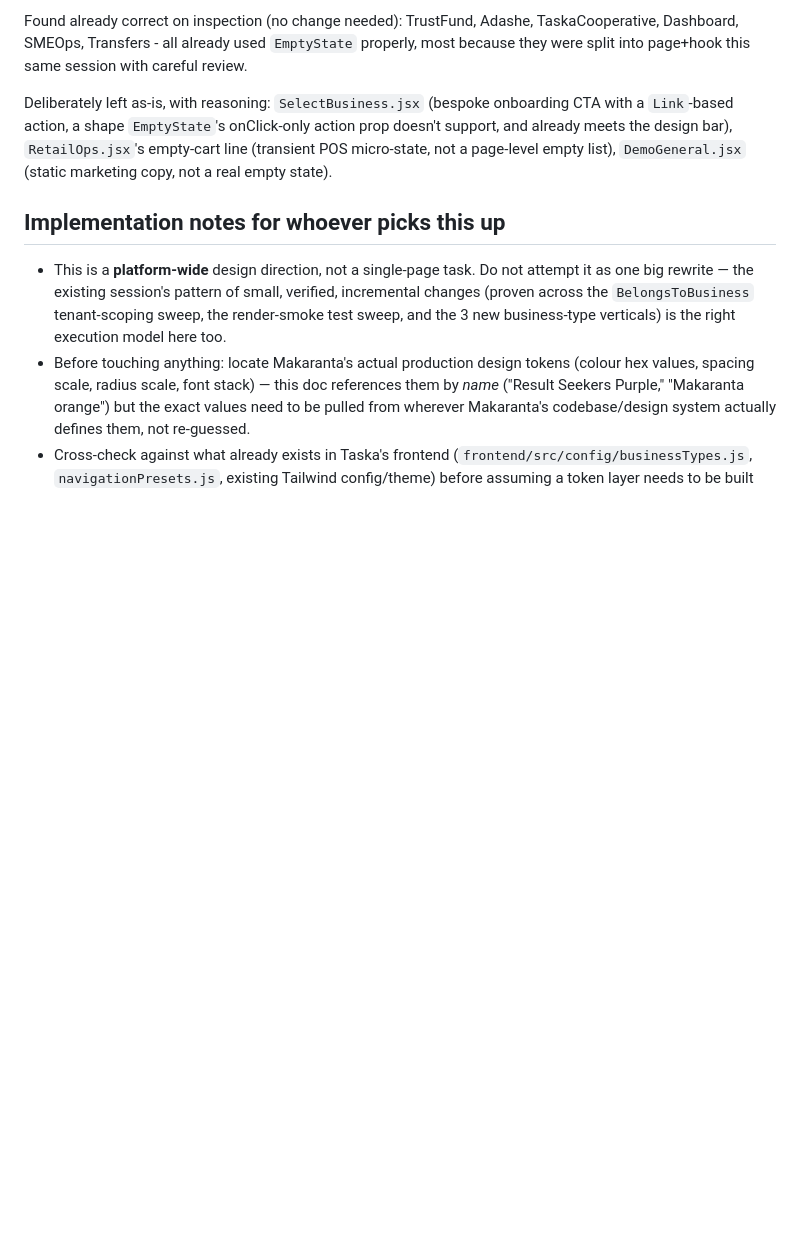
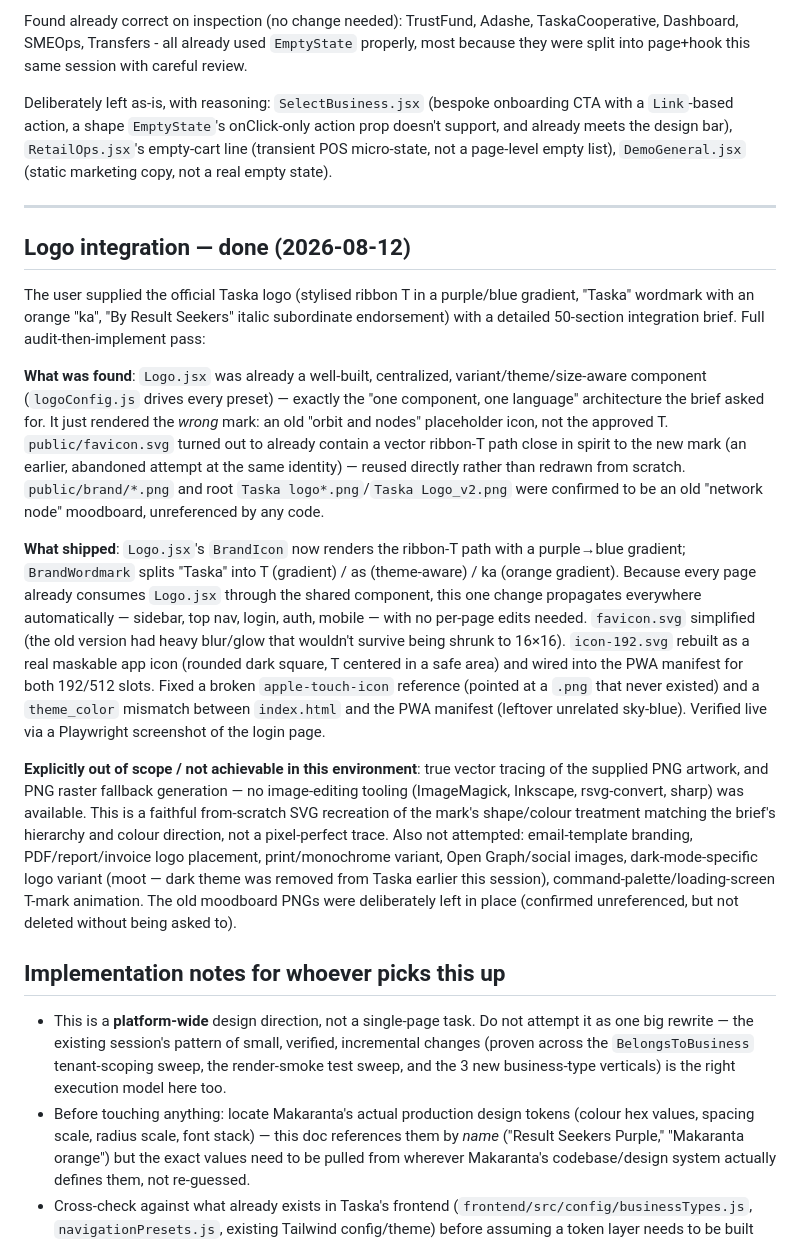
Before and after one commit to sulaimanmahir/Taska, a Markdown page: docs/TASKA_DESIGN_CONSTITUTION.md, the part around the change. Drawn GitHub-style; blank space fills up the shorter version.

Commit message:
Record logo integration completion in the design constitution doc
Co-Authored-By: Claude Sonnet 5 <noreply@anthropic.com>

```diff
--- a/docs/TASKA_DESIGN_CONSTITUTION.md
+++ b/docs/TASKA_DESIGN_CONSTITUTION.md
@@ -419,6 +419,18 @@ Found already correct on inspection (no change needed): TrustFund, Adashe, Taska
 
 Deliberately left as-is, with reasoning: `SelectBusiness.jsx` (bespoke onboarding CTA with a `Link`-based action, a shape `EmptyState`'s onClick-only action prop doesn't support, and already meets the design bar), `RetailOps.jsx`'s empty-cart line (transient POS micro-state, not a page-level empty list), `DemoGeneral.jsx` (static marketing copy, not a real empty state).
 
+---
+
+## Logo integration — done (2026-08-12)
+
+The user supplied the official Taska logo (stylised ribbon T in a purple/blue gradient, "Taska" wordmark with an orange "ka", "By Result Seekers" italic subordinate endorsement) with a detailed 50-section integration brief. Full audit-then-implement pass:
+
+**What was found**: `Logo.jsx` was already a well-built, centralized, variant/theme/size-aware component (`logoConfig.js` drives every preset) — exactly the "one component, one language" architecture the brief asked for. It just rendered the *wrong* mark: an old "orbit and nodes" placeholder icon, not the approved T. `public/favicon.svg` turned out to already contain a vector ribbon-T path close in spirit to the new mark (an earlier, abandoned attempt at the same identity) — reused directly rather than redrawn from scratch. `public/brand/*.png` and root `Taska logo*.png`/`Taska Logo_v2.png` were confirmed to be an old "network node" moodboard, unreferenced by any code.
+
+**What shipped**: `Logo.jsx`'s `BrandIcon` now renders the ribbon-T path with a purple→blue gradient; `BrandWordmark` splits "Taska" into T (gradient) / as (theme-aware) / ka (orange gradient). Because every page already consumes `Logo.jsx` through the shared component, this one change propagates everywhere automatically — sidebar, top nav, login, auth, mobile — with no per-page edits needed. `favicon.svg` simplified (the old version had heavy blur/glow that wouldn't survive being shrunk to 16×16). `icon-192.svg` rebuilt as a real maskable app icon (rounded dark square, T centered in a safe area) and wired into the PWA manifest for both 192/512 slots. Fixed a broken `apple-touch-icon` reference (pointed at a `.png` that never existed) and a `theme_color` mismatch between `index.html` and the PWA manifest (leftover unrelated sky-blue). Verified live via a Playwright screenshot of the login page.
+
+**Explicitly out of scope / not achievable in this environment**: true vector tracing of the supplied PNG artwork, and PNG raster fallback generation — no image-editing tooling (ImageMagick, Inkscape, rsvg-convert, sharp) was available. This is a faithful from-scratch SVG recreation of the mark's shape/colour treatment matching the brief's hierarchy and colour direction, not a pixel-perfect trace. Also not attempted: email-template branding, PDF/report/invoice logo placement, print/monochrome variant, Open Graph/social images, dark-mode-specific logo variant (moot — dark theme was removed from Taska earlier this session), command-palette/loading-screen T-mark animation. The old moodboard PNGs were deliberately left in place (confirmed unreferenced, but not deleted without being asked to).
+
 ## Implementation notes for whoever picks this up
 
 - This is a **platform-wide** design direction, not a single-page task. Do not attempt it as one big rewrite — the existing session's pattern of small, verified, incremental changes (proven across the `BelongsToBusiness` tenant-scoping sweep, the render-smoke test sweep, and the 3 new business-type verticals) is the right execution model here too.
```
